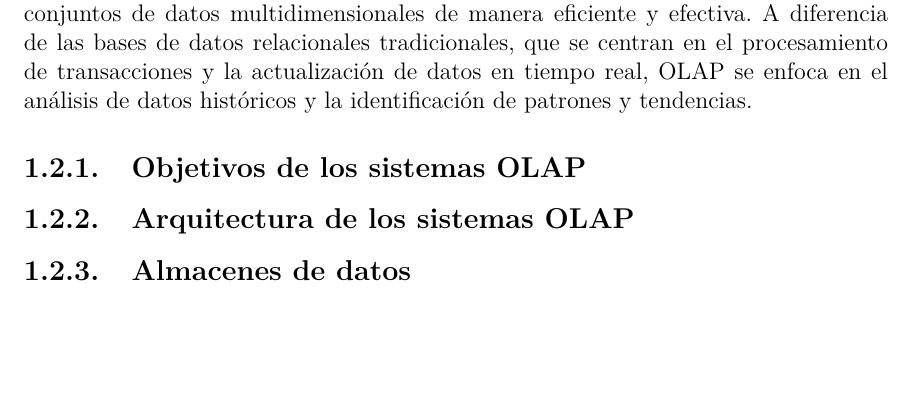
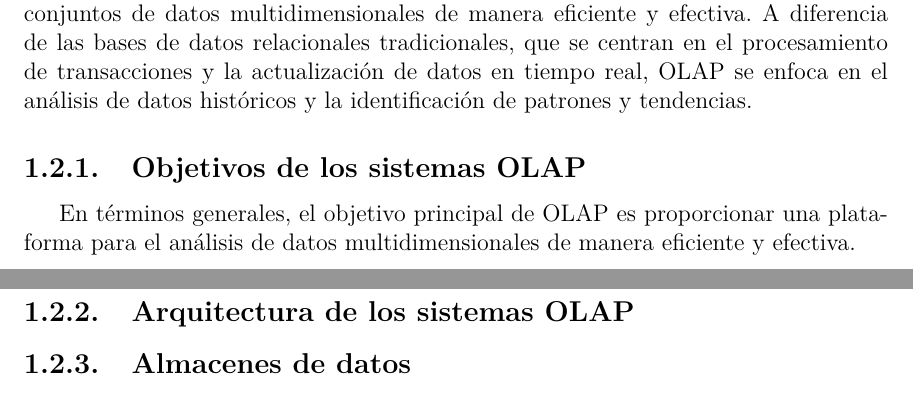
Before and after one commit to matcom/thesis, a LaTeX thesis (document/Thesis.tex, which reads document/MainMatter/BusinessIntelligence/AnalyticalSystems.tex): part of page 12 of 18 before the commit and two parts of pages 12 and 13 of 18 after it, the two joined at a grey line, cut so that both start at the same text, the shorter picture padded with empty space. Compiled offline with pdfLaTeX.

Commit message:
Update AnalyticalSystems.tex

```diff
--- a/document/MainMatter/BusinessIntelligence/AnalyticalSystems.tex
+++ b/document/MainMatter/BusinessIntelligence/AnalyticalSystems.tex
@@ -9,6 +9,10 @@ de transacciones y la actualización de datos en tiempo real, OLAP se enfoca en
 identificación de patrones y tendencias.
 
 \subsection{Objetivos de los sistemas OLAP}
+
+En términos generales, el objetivo principal de OLAP es proporcionar una plataforma para el análisis de datos
+multidimensionales de manera eficiente y efectiva.
+
 \subsection{Arquitectura de los sistemas OLAP}
 \subsection{Almacenes de datos}
 \subsection{Modelo Dimensional}
```
